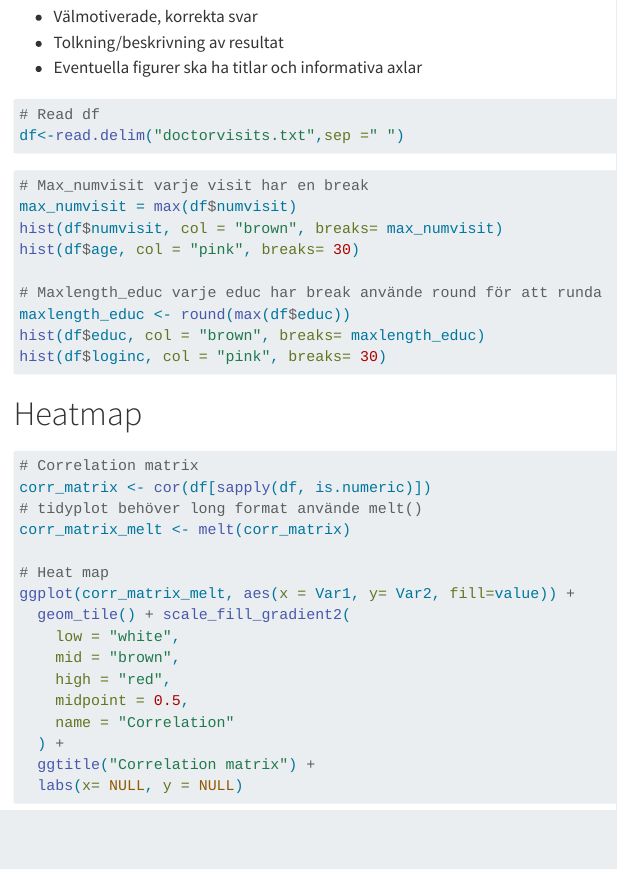
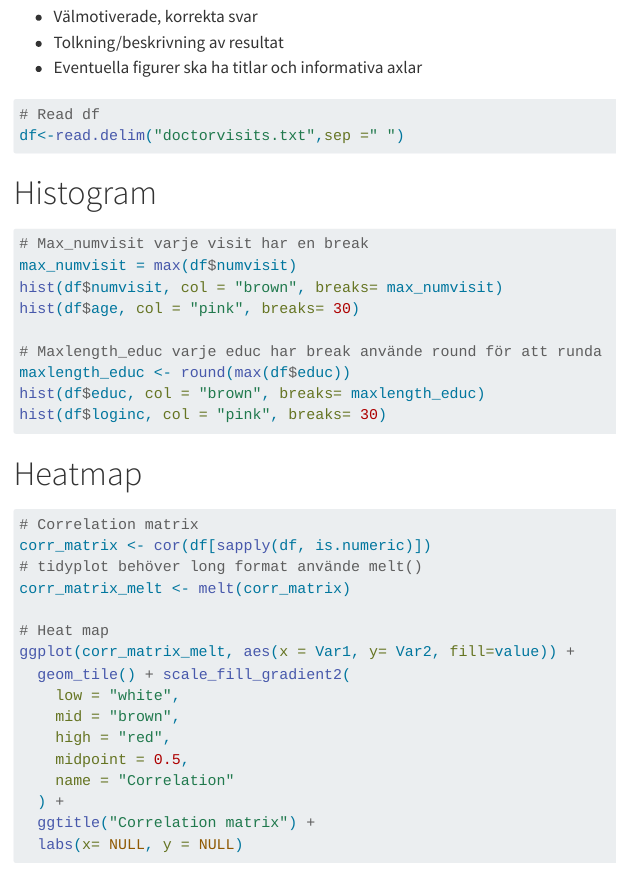
Before and after one commit to jacobrak/sda3, a Quarto document (mall_inlupp.qmd): the page in a window 1100 px wide, from 330 px down. Rendered offline with R 4.5, knitr and Pandoc in place of Quarto, with nearby package versions; the code chunks are not run, so their results and figures are left out; menus at the side of the page are left out.

Commit message:
added headers

````diff
--- a/mall_inlupp.qmd
+++ b/mall_inlupp.qmd
@@ -49,6 +49,8 @@ För varje deluppgift gäller
 # Read df
 df<-read.delim("doctorvisits.txt",sep =" ")
 ```
+
+# Histogram
 
 ```{r}
 # Max_numvisit varje visit har en break
````
